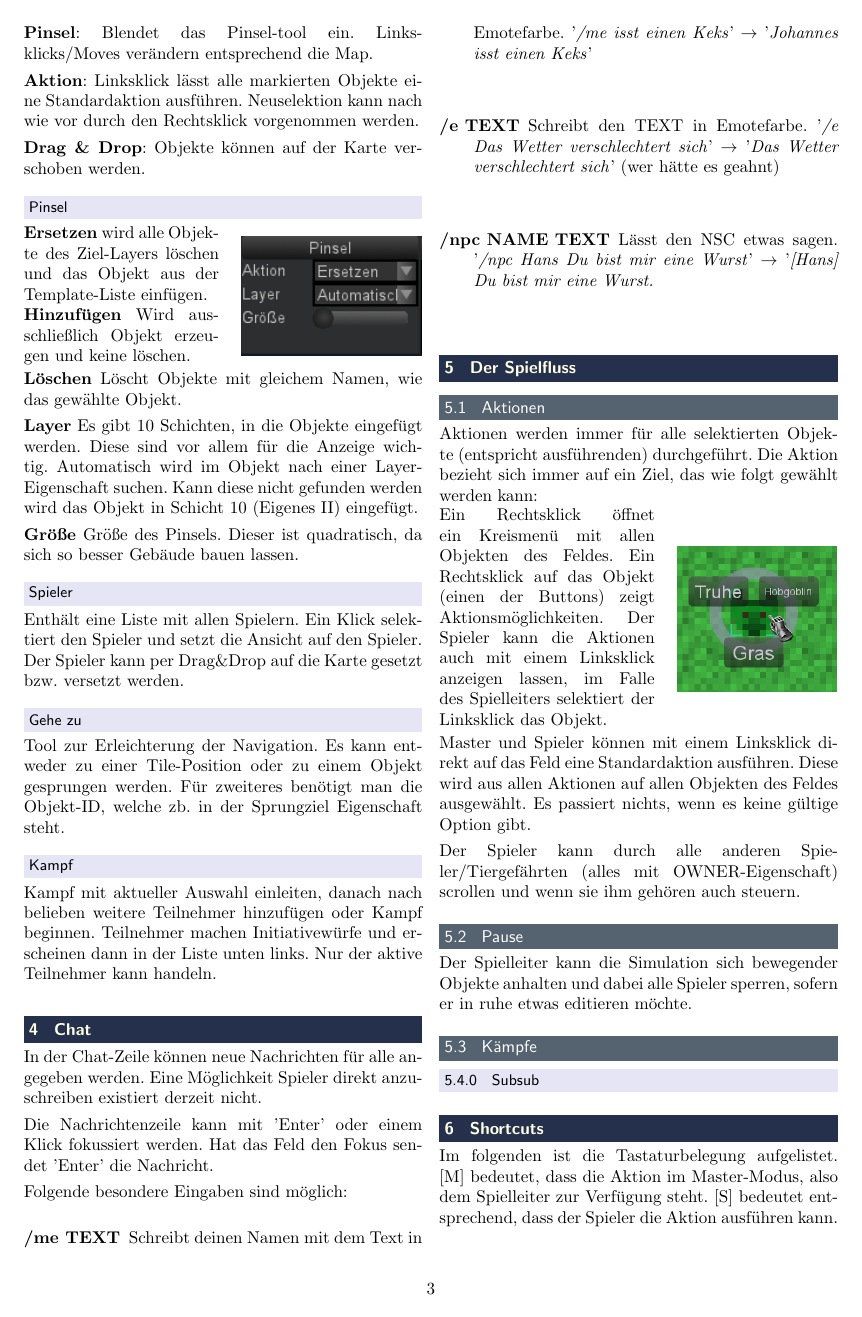
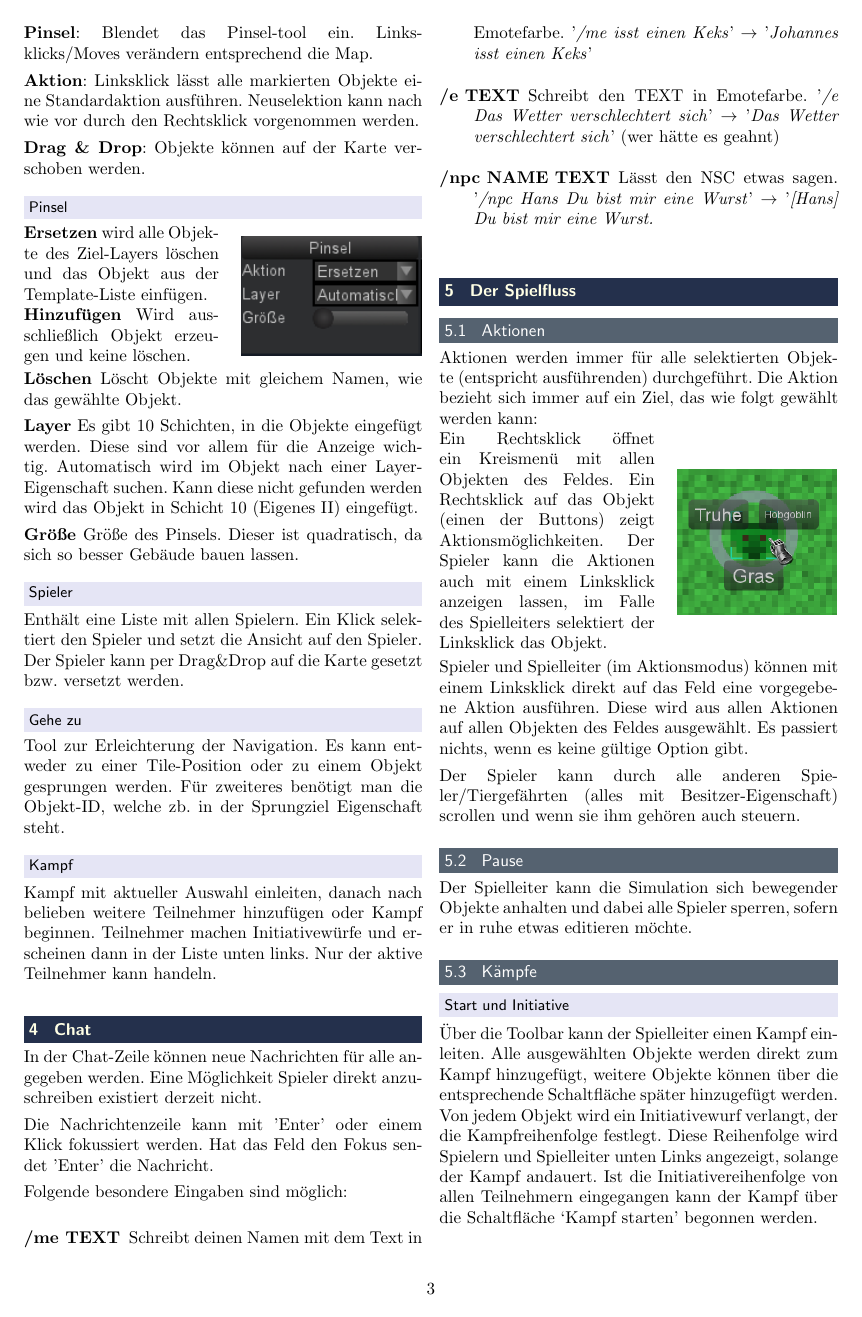
Before and after one commit to floAr/ADG_Scarlet_Gamma, a LaTeX document (docs/QuickManual/manual.tex): page 3 of 4. Compiled offline with pdfLaTeX.

Commit message:
Added GameFlow-Combat section.

```diff
--- a/docs/QuickManual/manual.tex
+++ b/docs/QuickManual/manual.tex
@@ -165,15 +165,18 @@
 				\includegraphics[width=1.0\linewidth]{img/circularmenu}
 			\end{minipage}
 
-			Master und Spieler können mit einem Linksklick direkt auf das Feld eine Standardaktion ausführen. Diese wird aus allen Aktionen auf allen Objekten des Feldes ausgewählt. Es passiert nichts, wenn es keine gültige Option gibt.
+			Spieler und Spielleiter (im Aktionsmodus) können mit einem Linksklick direkt auf das Feld eine vorgegebene Aktion ausführen. Diese wird aus allen Aktionen auf allen Objekten des Feldes ausgewählt. Es passiert nichts, wenn es keine gültige Option gibt.
 
-			Der Spieler kann durch alle anderen Spieler/Tiergefährten (alles mit OWNER-Eigenschaft) scrollen und wenn sie ihm gehören auch steuern.
+			Der Spieler kann durch alle anderen Spieler/Tiergefährten (alles mit Besitzer-Eigenschaft) scrollen und wenn sie ihm gehören auch steuern.
 
 		\subsection{Pause}
 			Der Spielleiter kann die Simulation sich bewegender Objekte anhalten und dabei alle Spieler sperren, sofern er in ruhe etwas editieren möchte.
 
 		\subsection{Kämpfe}
-			\subsubsection{Subsub}
+			\subsubsection*{Start und Initiative}
+			Über die Toolbar kann der Spielleiter einen Kampf einleiten. Alle ausgewählten Objekte werden direkt zum Kampf hinzugefügt, weitere Objekte können über die entsprechende Schaltfläche später hinzugefügt werden. Von jedem Objekt wird ein Initiativewurf verlangt, der die Kampfreihenfolge festlegt. Diese Reihenfolge wird Spielern und Spielleiter unten Links angezeigt, solange der Kampf andauert. Ist die Initiativereihenfolge von allen Teilnehmern eingegangen kann der Kampf über die Schaltfläche `Kampf starten' begonnen werden.
+			\subsubsection*{Runden}
+			Der Teilnehmer mit der höchsten Initiative beginnt. Jede Runde besteht aus einer Standard- sowie einer Bewegungsaktion. Die Standardaktion besteht in der Regel aus einem Angriff, kann jedoch z.B. durch das Untersuchen eines Objektes ersetzt werden. Die Bewegunsaktion erlaubt Bewegung bis zur Bewegungsrate des Objektes oder das Ausführen einer bewegungsentsprechenden Aktion. Hat sich ein Teilnehmer in seiner Runde nicht bewegt (aber möglicherweise eine bewegungsentsprechende Aktion benutzt) steht ihm ein 1,5m-Schritt zur Verfügung. Nach der Runde muss jeder Teilnehmer, ob vom Spieler oder Spielleiter kontrolliert, seine Runde beenden. Die entsprechende Schaltfläche findet sich unten links.
 
 	\section{Shortcuts}
 		Im folgenden ist die Tastaturbelegung aufgelistet. [M] bedeutet, dass die Aktion im Master-Modus, also dem Spielleiter zur Verfügung steht. [S] bedeutet entsprechend, dass der Spieler die Aktion ausführen kann.\\
```
